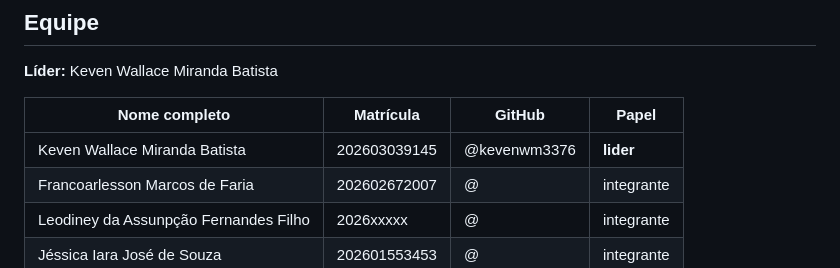
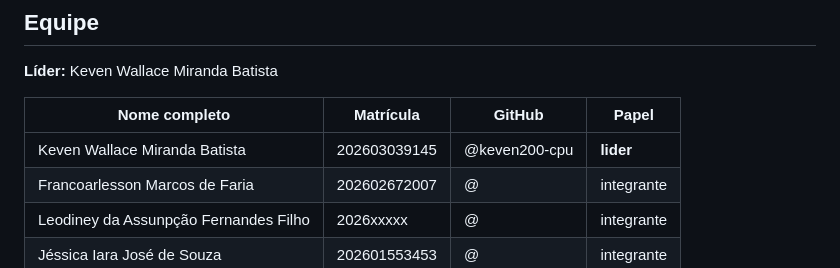
Before and after one commit to keven200-cpu/ara0062_equipe-alfa, a Markdown page: README.md, the part around the change. Rendered like a GitHub page.

```diff
--- a/README.md
+++ b/README.md
@@ -14,7 +14,7 @@ valores e um formulário de contato.
 
 | Nome completo | Matrícula | GitHub | Papel |
 |---|---|---|---|
-| Keven Wallace Miranda Batista | 202603039145 | @kevenwm3376 | **lider** |
+| Keven Wallace Miranda Batista | 202603039145 | @keven200-cpu | **lider** |
 | Francoarlesson Marcos de Faria | 202602672007 | @ | integrante |
 | Leodiney da Assunpção Fernandes Filho | 2026xxxxx | @ | integrante |
 | Jéssica Iara José de Souza | 202601553453 | @ | integrante |
```
